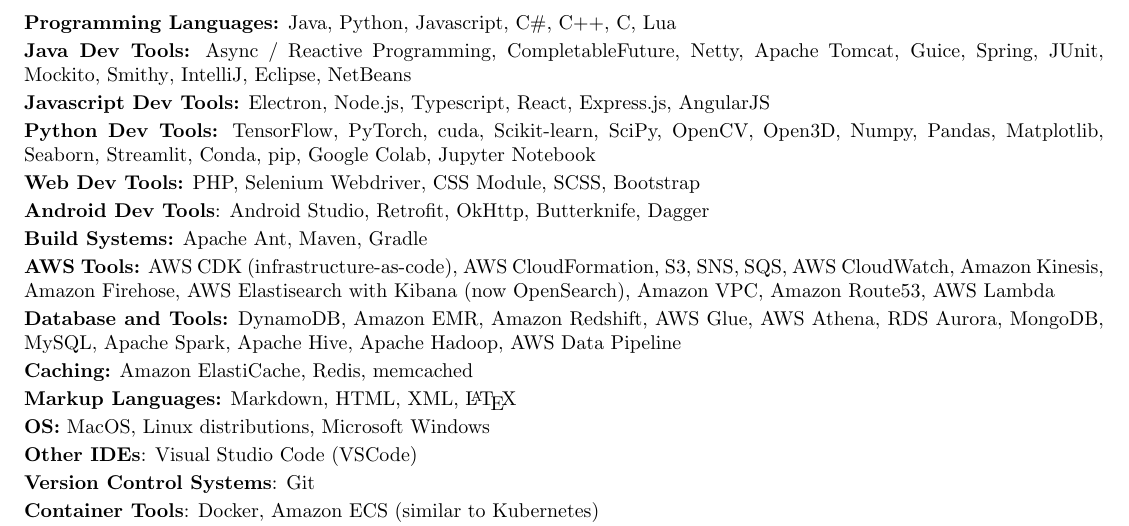
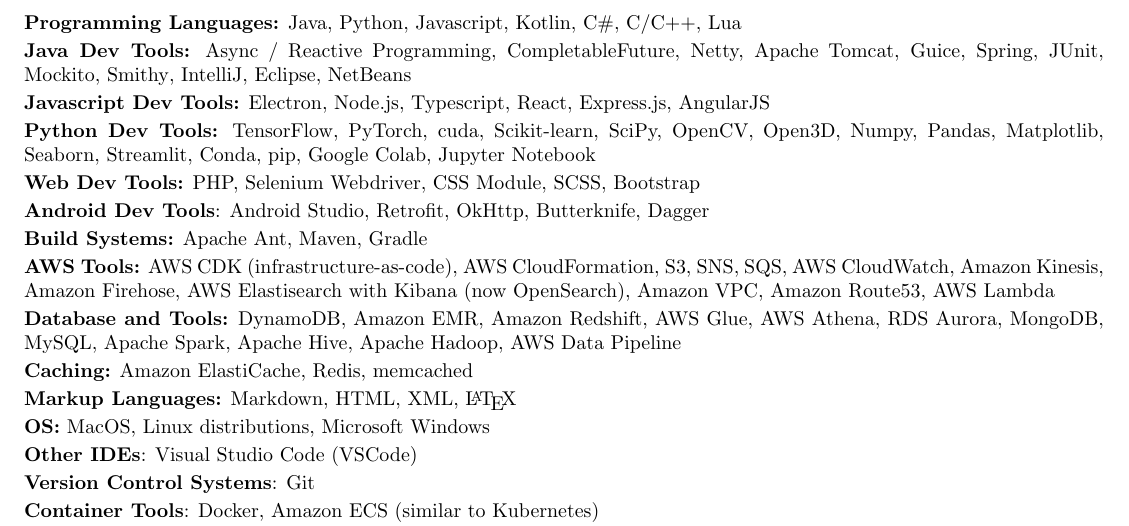
Before and after one commit to johev09/LatexResume, a LaTeX CV (resume.tex, which reads sections/skills.tex): part of page 2 of 2, cut so that both start at the same text. Compiled offline with pdfLaTeX.

Commit message:
feat: Update skills section in resume to include Kotlin and enhance programming languages list; update resume.pdf

```diff
--- a/sections/skills.tex
+++ b/sections/skills.tex
@@ -12,7 +12,7 @@
 \newcommand{\Smithy}{\href{https://smithy.io/}{Smithy}}
 \begin{itemize}[label={}, leftmargin=0in]
    \setlength\itemsep{0em}
-   \item \textbf{Programming Languages:} Java, Python, Javascript, C\#, C++, C, Lua
+   \item \textbf{Programming Languages:} Java, Python, Javascript, Kotlin, C\#, C/C++, Lua
    \item \textbf{Java Dev Tools:} Async / Reactive Programming, CompletableFuture, Netty, Apache Tomcat, Guice, Spring, JUnit, Mockito, \Smithy, IntelliJ, Eclipse, NetBeans
    \item \textbf{Javascript Dev Tools:} Electron, Node.js, Typescript, React, Express.js, AngularJS
    \item \textbf{Python Dev Tools:} TensorFlow, PyTorch, cuda, Scikit-learn, SciPy, OpenCV, Open3D, Numpy, Pandas, Matplotlib, Seaborn, Streamlit, Conda, pip, Google Colab, Jupyter Notebook
```
Also changed, not shown: resume.pdf.
